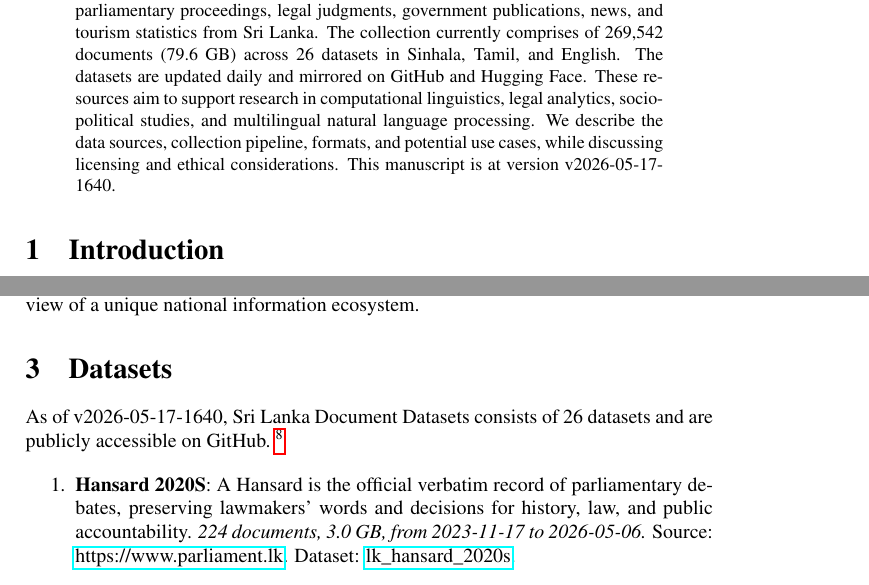
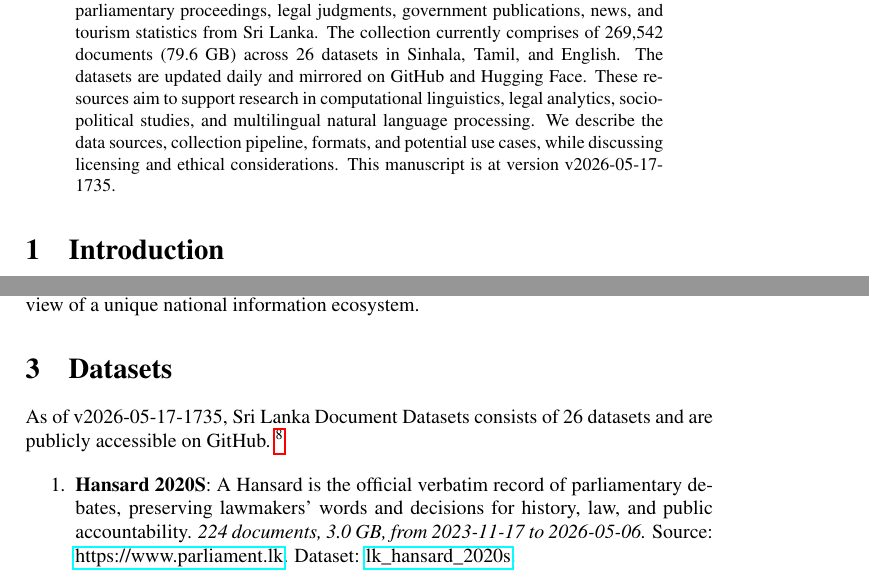
Before and after one commit to nuuuwan/lk_datasets, a LaTeX paper (latex/lk_datasets.tex): two parts of pages 1 and 2 of 7, joined at a grey line, cut so that both start at the same text. Compiled offline with pdfLaTeX; a LaTeX package or settings file that is missing is left out.

Commit message:
🤖 [build.yml] 2026-05-17-1205

```diff
--- a/latex/lk_datasets.tex
+++ b/latex/lk_datasets.tex
@@ -16,7 +16,7 @@
 \normalsize%
 \maketitle%
 \begin{abstract}%
-We present a collection of open, machine-readable document datasets covering parliamentary proceedings, legal judgments, government publications, news, and tourism statistics from Sri Lanka. The collection currently comprises of  269,542  documents (79.6 GB) across 26  datasets in Sinhala, Tamil, and English. The datasets are updated daily and mirrored on GitHub and Hugging Face. These resources aim to support research in computational linguistics, legal analytics, socio-political studies, and multilingual natural language processing. We describe the data sources, collection pipeline, formats, and potential use cases, while discussing licensing and ethical considerations. This manuscript is at version v2026-05-17-1640.%
+We present a collection of open, machine-readable document datasets covering parliamentary proceedings, legal judgments, government publications, news, and tourism statistics from Sri Lanka. The collection currently comprises of  269,542  documents (79.6 GB) across 26  datasets in Sinhala, Tamil, and English. The datasets are updated daily and mirrored on GitHub and Hugging Face. These resources aim to support research in computational linguistics, legal analytics, socio-political studies, and multilingual natural language processing. We describe the data sources, collection pipeline, formats, and potential use cases, while discussing licensing and ethical considerations. This manuscript is at version v2026-05-17-1735.%
 
 %
 \end{abstract}%
@@ -86,7 +86,7 @@ The Sri Lanka Document Datasets aim to fill this gap by aggregating diverse sour
 %
 \section{Datasets}%
 \label{sec:Datasets}%
-As of v2026-05-17-1640, Sri Lanka Document Datasets
+As of v2026-05-17-1735, Sri Lanka Document Datasets
   consists of 26 datasets
  and are publicly accessible on GitHub.%
 ~%
```
Also changed, not shown: README.md, latex/lk_datasets.pdf.
